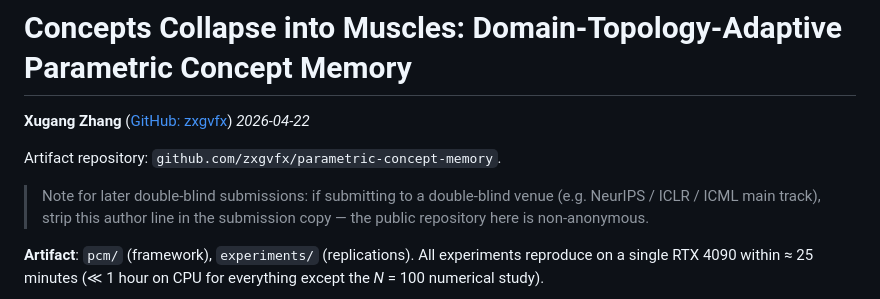
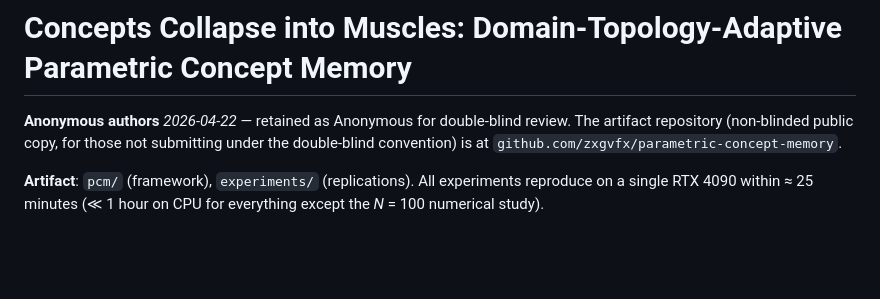
Before and after one commit to zxgvfx/parametric-concept-memory, a Markdown page: PAPER.md, the part around the change. GitHub-like rendering; blank space fills up the shorter version.

Commit message:
Revert PAPER.md to 'Anonymous authors'
PAPER.md stays intentionally anonymous for double-blind submission
to venues that require it (NeurIPS / ICLR / ICML). The non-blinded
attribution chain (LICENSE / pyproject.toml / CITATION.cff /
README.md BibTeX / git commit authorship) already correctly names
Xugang Zhang, so the author identity is reachable for anyone who
needs it without putting it on the paper itself. Submissions that
do *not* require blinding can simply fill the author line locally.

This reverts the author line change from commit 85564fe.

```diff
--- a/PAPER.md
+++ b/PAPER.md
@@ -1,14 +1,10 @@
 # Concepts Collapse into Muscles: Domain-Topology-Adaptive Parametric Concept Memory
 
-**Xugang Zhang** ([GitHub: zxgvfx](https://github.com/zxgvfx))
-*2026-04-22*
-
-Artifact repository: `github.com/zxgvfx/parametric-concept-memory`.
-
-> Note for later double-blind submissions: if submitting to a
-> double-blind venue (e.g. NeurIPS / ICLR / ICML main track), strip
-> this author line in the submission copy — the public repository
-> here is non-anonymous.
+**Anonymous authors**
+*2026-04-22* — retained as Anonymous for double-blind review.
+The artifact repository (non-blinded public copy, for those not
+submitting under the double-blind convention) is at
+`github.com/zxgvfx/parametric-concept-memory`.
 
 **Artifact**: `pcm/` (framework), `experiments/` (replications).
 All experiments reproduce on a single RTX 4090 within ≈ 25 minutes
```
